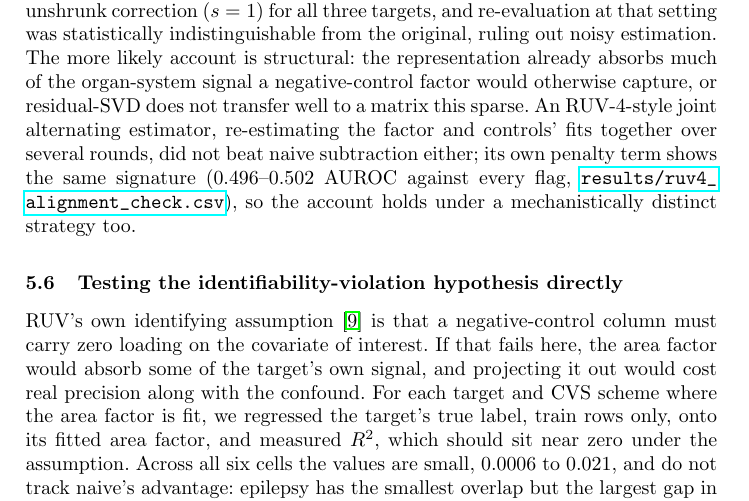
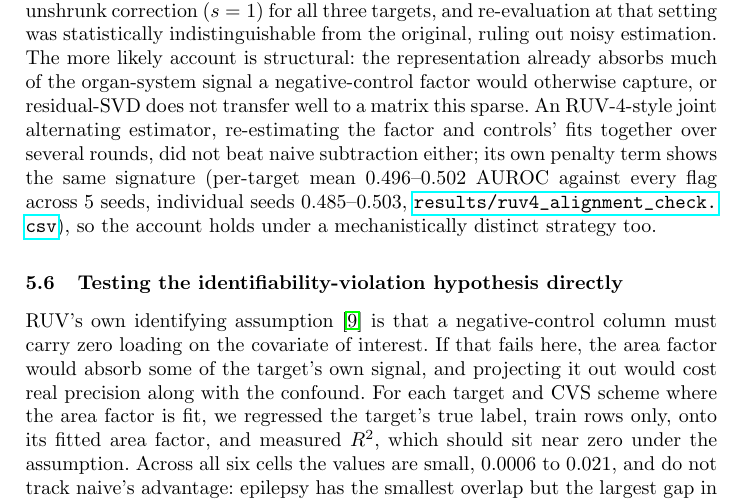
Before and after one commit to edanmn/area-debiasing-drug-repurposing, a LaTeX paper (paper/main.tex): part of page 8 of 12, cut so that both start at the same text. Compiled offline with pdfLaTeX.

Commit message:
Precision fix: RUV-4 alignment-check AUROC range describes per-target means
main.tex stated "0.496-0.502 AUROC against every flag" for the RUV-4
alignment check, but individual seeds range 0.485-0.503; the stated
range is the per-target mean across 5 seeds. Clarified in main.tex and
corrected a std rounding slip in RESULTS.md (0.001, not 0.002, is the
true minimum). Conclusion (near-chance, same signature as RUV-2)
is unaffected.

Co-Authored-By: Claude Sonnet 5 <noreply@anthropic.com>
Claude-Session: https://claude.ai/code/session_01Xhr14G8aSJknAWzdQE23At

```diff
--- a/paper/main.tex
+++ b/paper/main.tex
@@ -135,7 +135,7 @@ A method that identifies an area factor from negative controls should, if those
 
 \subsection{Shrinkage follow-up}
 \label{sec:shrinkage}
-The most natural explanation for Table~\ref{tab:main-bias} is that the negative-control classes are small, 4 to 21 positives each, and the resulting area factor is mostly noise. We tested this with empirical-Bayes-style shrinkage of the factor: $A \leftarrow sA$ for $s \in \{0, 0.25, 0.5, 0.75, 1.0\}$, selecting $s$ and the factor rank via the same leave-one-negative-control-out diagnostic (excluding $s=0$, which trivially achieves perfect calibration by reducing to plain). The diagnostic selected full-strength, unshrunk correction ($s=1$) for all three targets, and re-evaluation at that setting was statistically indistinguishable from the original, ruling out noisy estimation. The more likely account is structural: the representation already absorbs much of the organ-system signal a negative-control factor would otherwise capture, or residual-SVD does not transfer well to a matrix this sparse. An RUV-4-style joint alternating estimator, re-estimating the factor and controls' fits together over several rounds, did not beat naive subtraction either; its own penalty term shows the same signature (0.496--0.502 AUROC against every flag, \url{results/ruv4_alignment_check.csv}), so the account holds under a mechanistically distinct strategy too.
+The most natural explanation for Table~\ref{tab:main-bias} is that the negative-control classes are small, 4 to 21 positives each, and the resulting area factor is mostly noise. We tested this with empirical-Bayes-style shrinkage of the factor: $A \leftarrow sA$ for $s \in \{0, 0.25, 0.5, 0.75, 1.0\}$, selecting $s$ and the factor rank via the same leave-one-negative-control-out diagnostic (excluding $s=0$, which trivially achieves perfect calibration by reducing to plain). The diagnostic selected full-strength, unshrunk correction ($s=1$) for all three targets, and re-evaluation at that setting was statistically indistinguishable from the original, ruling out noisy estimation. The more likely account is structural: the representation already absorbs much of the organ-system signal a negative-control factor would otherwise capture, or residual-SVD does not transfer well to a matrix this sparse. An RUV-4-style joint alternating estimator, re-estimating the factor and controls' fits together over several rounds, did not beat naive subtraction either; its own penalty term shows the same signature (per-target mean 0.496--0.502 AUROC against every flag across 5 seeds, individual seeds 0.485--0.503, \url{results/ruv4_alignment_check.csv}), so the account holds under a mechanistically distinct strategy too.
 
 \subsection{Testing the identifiability-violation hypothesis directly}
 \label{sec:overlap}
```
Also changed, not shown: RESULTS.md (+1 -1 lines), paper/main.pdf.
